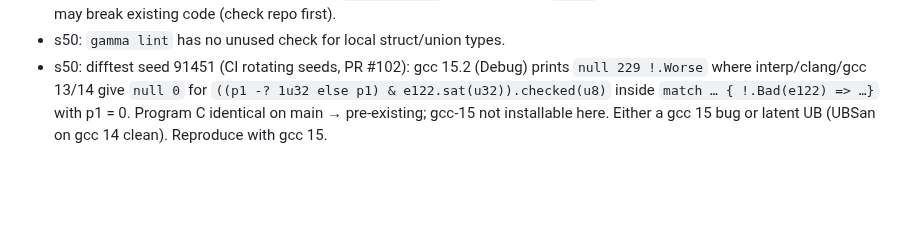
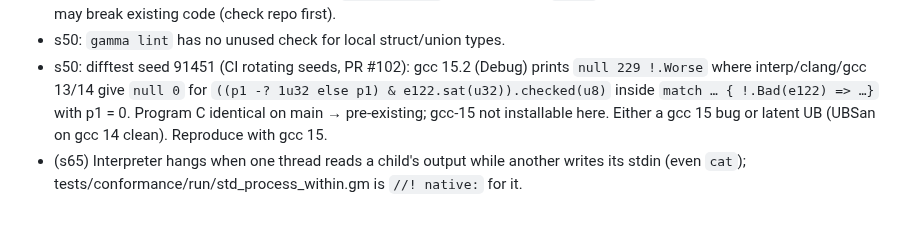
Before and after one commit to chroma04/gamma-lang, a Markdown page: .agent-memory/roadmap/bugs-open.md, the part around the change. Rendered like a GitHub page; blank space fills up the shorter version.

```diff
--- a/.agent-memory/roadmap/bugs-open.md
+++ b/.agent-memory/roadmap/bugs-open.md
@@ -56,3 +56,5 @@ Numbers are stable ids (gaps are fixed entries). Checked 2026-10-16 (#50–53 fi
   `((p1 -? 1u32 else p1) & e122.sat(u32)).checked(u8)` inside `match … { !.Bad(e122) => …}`
   with p1 = 0. Program C identical on main → pre-existing; gcc-15 not installable here.
   Either a gcc 15 bug or latent UB (UBSan on gcc 14 clean). Reproduce with gcc 15.
+- (s65) Interpreter hangs when one thread reads a child's output while another writes its
+  stdin (even `cat`); tests/conformance/run/std_process_within.gm is `//! native:` for it.
```
Also changed, not shown: CHANGELOG.md (+5 -0 lines).
